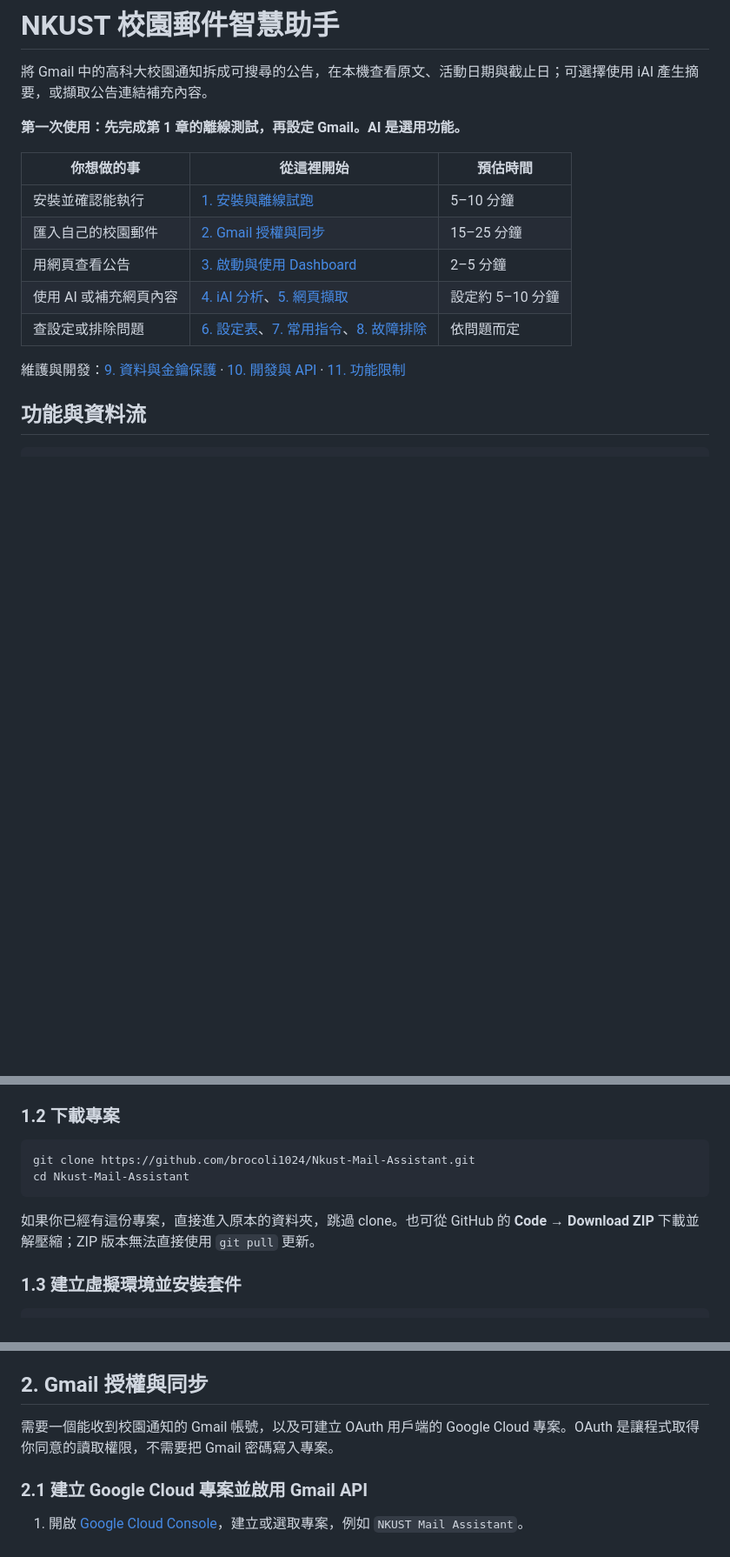
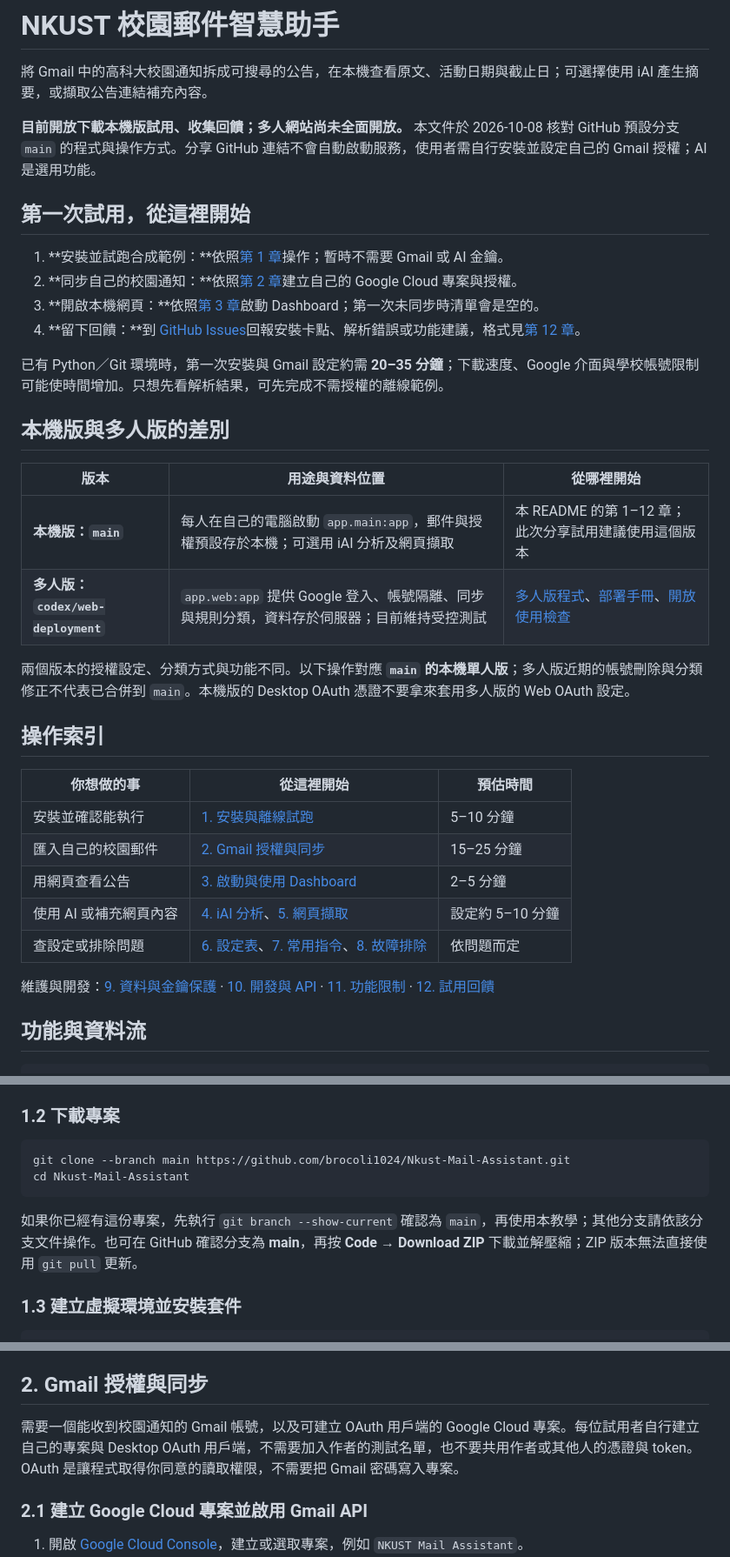
Before and after one commit to brocoli1024/Nkust-Mail-Assistant, a Markdown page: README.md, 3 parts joined by grey strips. Shown at 87% size. GitHub-like rendering; blank space fills up the shorter version.

Commit message:
Clarify local trial setup and feedback in README

````diff
--- a/README.md
+++ b/README.md
@@ -2,7 +2,27 @@
 
 將 Gmail 中的高科大校園通知拆成可搜尋的公告，在本機查看原文、活動日期與截止日；可選擇使用 iAI 產生摘要，或擷取公告連結補充內容。
 
-**第一次使用：先完成第 1 章的離線測試，再設定 Gmail。AI 是選用功能。**
+**目前開放下載本機版試用、收集回饋；多人網站尚未全面開放。** 本文件於 2026-10-08 核對 GitHub 預設分支 `main` 的程式與操作方式。分享 GitHub 連結不會自動啟動服務，使用者需自行安裝並設定自己的 Gmail 授權；AI 是選用功能。
+
+## 第一次試用，從這裡開始
+
+1. **安裝並試跑合成範例：**依照[第 1 章](#install)操作；暫時不需要 Gmail 或 AI 金鑰。
+2. **同步自己的校園通知：**依照[第 2 章](#gmail)建立自己的 Google Cloud 專案與授權。
+3. **開啟本機網頁：**依照[第 3 章](#dashboard)啟動 Dashboard；第一次未同步時清單會是空的。
+4. **留下回饋：**到 [GitHub Issues](https://github.com/brocoli1024/Nkust-Mail-Assistant/issues)回報安裝卡點、解析錯誤或功能建議，格式見[第 12 章](#feedback)。
+
+已有 Python／Git 環境時，第一次安裝與 Gmail 設定約需 **20–35 分鐘**；下載速度、Google 介面與學校帳號限制可能使時間增加。只想先看解析結果，可先完成不需授權的離線範例。
+
+## 本機版與多人版的差別
+
+| 版本 | 用途與資料位置 | 從哪裡開始 |
+| --- | --- | --- |
+| **本機版：`main`** | 每人在自己的電腦啟動 `app.main:app`，郵件與授權預設存於本機；可選用 iAI 分析及網頁擷取 | 本 README 的第 1–12 章；此次分享試用建議使用這個版本 |
+| **多人版：`codex/web-deployment`** | `app.web:app` 提供 Google 登入、帳號隔離、同步與規則分類，資料存於伺服器；目前維持受控測試 | [多人版程式](https://github.com/brocoli1024/Nkust-Mail-Assistant/tree/codex/web-deployment)、[部署手冊](https://github.com/brocoli1024/Nkust-Mail-Assistant/blob/codex/web-deployment/docs/multi-user-phase9.md)、[開放使用檢查](https://github.com/brocoli1024/Nkust-Mail-Assistant/blob/codex/web-deployment/docs/public-readiness-2026-10-01.md) |
+
+兩個版本的授權設定、分類方式與功能不同。以下操作對應 **`main` 的本機單人版**；多人版近期的帳號刪除與分類修正不代表已合併到 `main`。本機版的 Desktop OAuth 憑證不要拿來套用多人版的 Web OAuth 設定。
+
+## 操作索引
 
 | 你想做的事 | 從這裡開始 | 預估時間 |
 | --- | --- | --- |
@@ -12,7 +32,7 @@
 | 使用 AI 或補充網頁內容 | [4. iAI 分析](#ai)、[5. 網頁擷取](#scrape) | 設定約 5–10 分鐘 |
 | 查設定或排除問題 | [6. 設定表](#settings)、[7. 常用指令](#commands)、[8. 故障排除](#troubleshooting) | 依問題而定 |
 
-維護與開發：[9. 資料與金鑰保護](#privacy) · [10. 開發與 API](#development) · [11. 功能限制](#limitations)
+維護與開發：[9. 資料與金鑰保護](#privacy) · [10. 開發與 API](#development) · [11. 功能限制](#limitations) · [12. 試用回饋](#feedback)
 
 ## 功能與資料流
 
@@ -51,11 +71,11 @@ git --version
 ### 1.2 下載專案
 
 ```powershell
-git clone https://github.com/brocoli1024/Nkust-Mail-Assistant.git
+git clone --branch main https://github.com/brocoli1024/Nkust-Mail-Assistant.git
 cd Nkust-Mail-Assistant
 ```
 
-如果你已經有這份專案，直接進入原本的資料夾，跳過 clone。也可從 GitHub 的 **Code → Download ZIP** 下載並解壓縮；ZIP 版本無法直接使用 `git pull` 更新。
+如果你已經有這份專案，先執行 `git branch --show-current` 確認為 `main`，再使用本教學；其他分支請依該分支文件操作。也可在 GitHub 確認分支為 **main**，再按 **Code → Download ZIP** 下載並解壓縮；ZIP 版本無法直接使用 `git pull` 更新。
 
 ### 1.3 建立虛擬環境並安裝套件
 
@@ -124,7 +144,7 @@ python3 -m venv .venv
 <a id="gmail"></a>
 ## 2. Gmail 授權與同步
 
-需要一個能收到校園通知的 Gmail 帳號，以及可建立 OAuth 用戶端的 Google Cloud 專案。OAuth 是讓程式取得你同意的讀取權限，不需要把 Gmail 密碼寫入專案。
+需要一個能收到校園通知的 Gmail 帳號，以及可建立 OAuth 用戶端的 Google Cloud 專案。每位試用者自行建立自己的專案與 Desktop OAuth 用戶端，不需要加入作者的測試名單，也不要共用作者或其他人的憑證與 token。OAuth 是讓程式取得你同意的讀取權限，不需要把 Gmail 密碼寫入專案。
 
 ### 2.1 建立 Google Cloud 專案並啟用 Gmail API
 
````
Also changed, not shown: other parts of README.md (+31 -2 lines).
